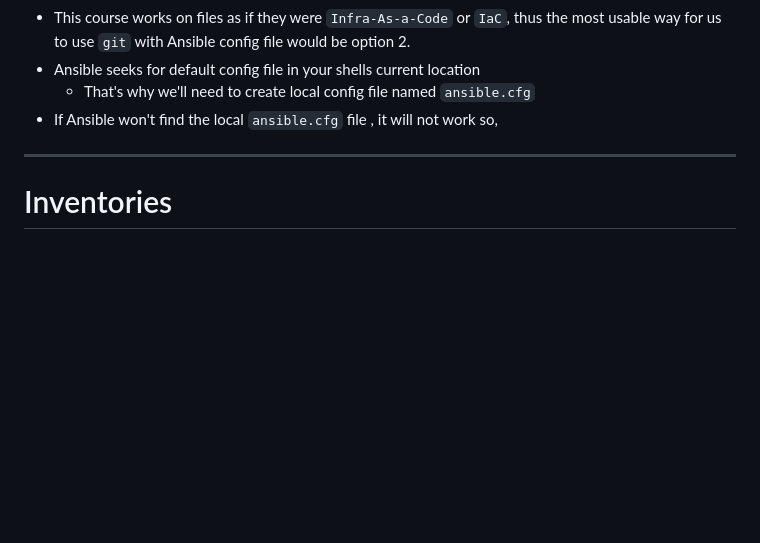
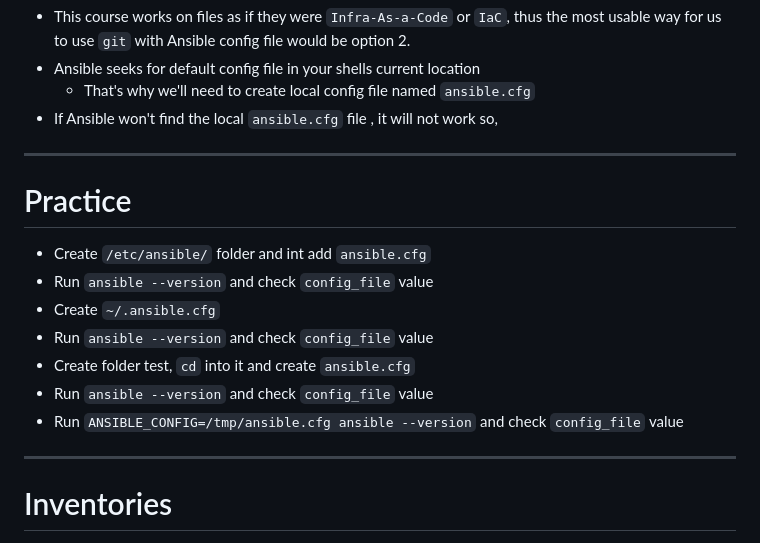
Before and after one commit to lavishay-technion/ansible_shallow, a Markdown page: 01_setup/README.md, the part around the change. GitHub-like rendering; blank space fills up the shorter version.

```diff
--- a/01_setup/README.md
+++ b/01_setup/README.md
@@ -163,6 +163,19 @@ The locations ansible will search for config file from the highest to lowest pre
 - Ansible seeks for default config file in your shells current location
   - That's why we'll need to create local config file named `ansible.cfg`
 - If Ansible won't find the local `ansible.cfg` file , it will not work so,
+
+
+---
+
+# Practice
+
+- Create `/etc/ansible/` folder and int add `ansible.cfg`
+- Run `ansible --version` and check `config_file` value
+- Create `~/.ansible.cfg`
+- Run `ansible --version` and check `config_file` value
+- Create folder test, `cd` into it and create `ansible.cfg`
+- Run `ansible --version` and check `config_file` value
+- Run `ANSIBLE_CONFIG=/tmp/ansible.cfg ansible --version` and check `config_file` value
 
 ---
 
```
